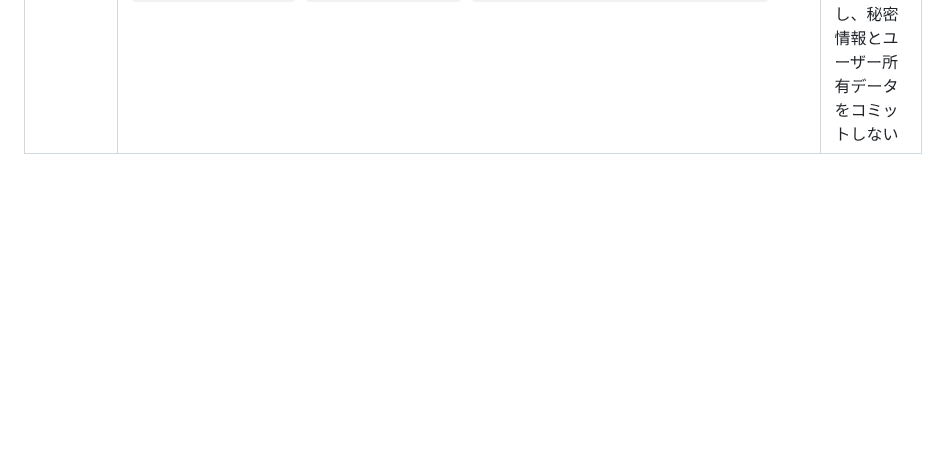
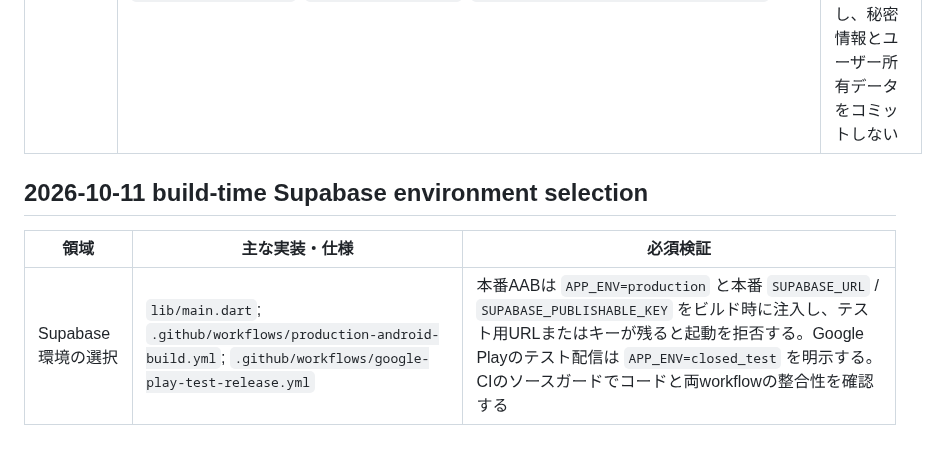
Before and after one commit to rainbowwing0603-blip/seichi_quest, a Markdown page: docs/specification/14_traceability.md, the part around the change. Rendered like a GitHub page; blank space fills up the shorter version.

Commit message:
Document build-time Supabase environment safeguards

```diff
--- a/docs/specification/14_traceability.md
+++ b/docs/specification/14_traceability.md
@@ -36,3 +36,9 @@
 | migration parity | `supabase/ENVIRONMENT_SYNC_STATUS.md`、`supabase/migrations/*.sql` | mainのデプロイ用ソースと本番履歴を94件で一致させる。既存関数定義と権限を照合した履歴補正のみを行い、適用済みSQLを再実行しない |
 | 本番DBセキュリティ | `supabase/migrations/20261010233406_move_security_definer_rpcs_to_private_wrappers.sql`, `20261010233558_add_explicit_deny_policies_to_internal_tables.sql`, `20261011093000_harden_admin_policies_against_anonymous_auth.sql` | 特権RPCはprivate実装＋public invoker wrapper、内部テーブルはdeny-by-default、管理操作は非匿名管理者のみ。Security Source Checkを必須とする |
 | 環境同期 | `supabase/config.toml`, `supabase/functions/`, `supabase/seed/production_master_data/` | 本番の関数実装・設定・マスターデータ復旧資材をソース管理し、秘密情報とユーザー所有データをコミットしない |
+
+## 2026-10-11 build-time Supabase environment selection
+
+| 領域 | 主な実装・仕様 | 必須検証 |
+|---|---|---|
+| Supabase環境の選択 | `lib/main.dart`; `.github/workflows/production-android-build.yml`; `.github/workflows/google-play-test-release.yml` | 本番AABは `APP_ENV=production` と本番 `SUPABASE_URL` / `SUPABASE_PUBLISHABLE_KEY` をビルド時に注入し、テスト用URLまたはキーが残ると起動を拒否する。Google Playのテスト配信は `APP_ENV=closed_test` を明示する。CIのソースガードでコードと両workflowの整合性を確認する |
```
